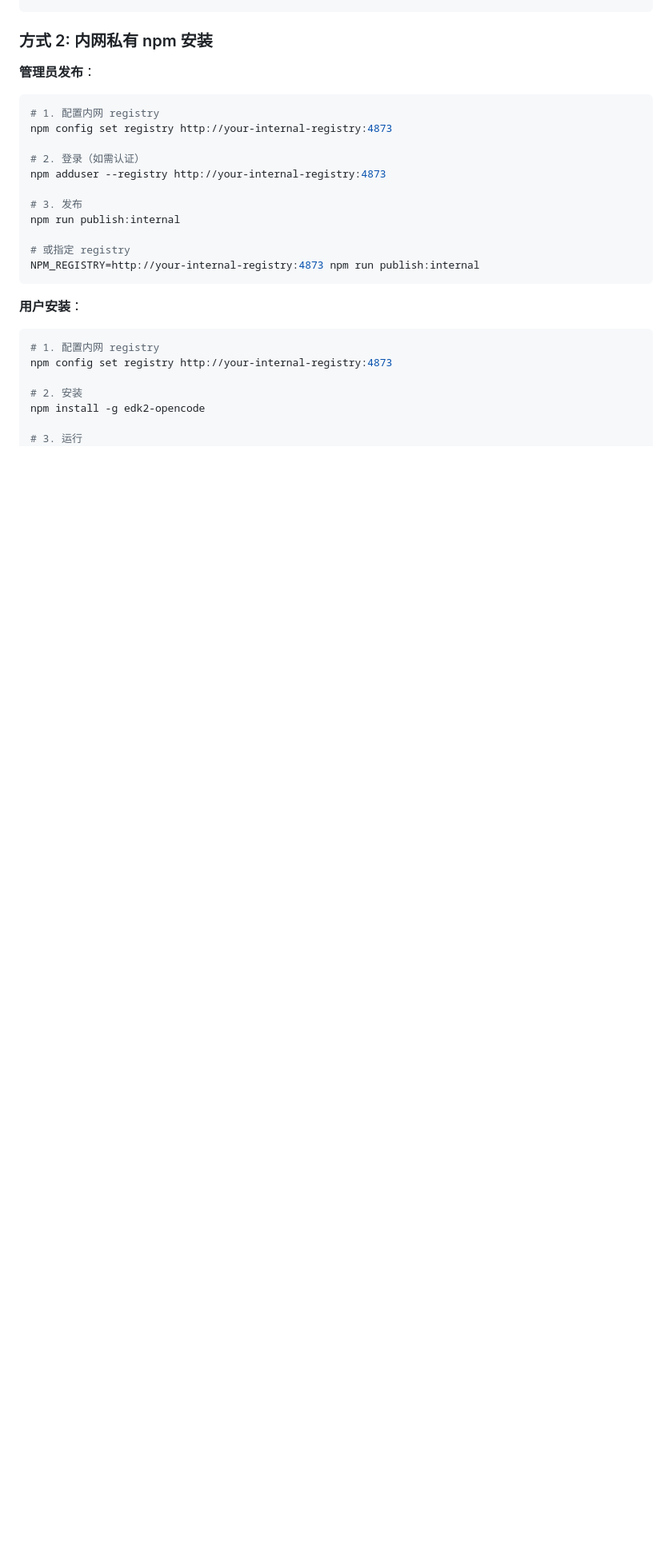
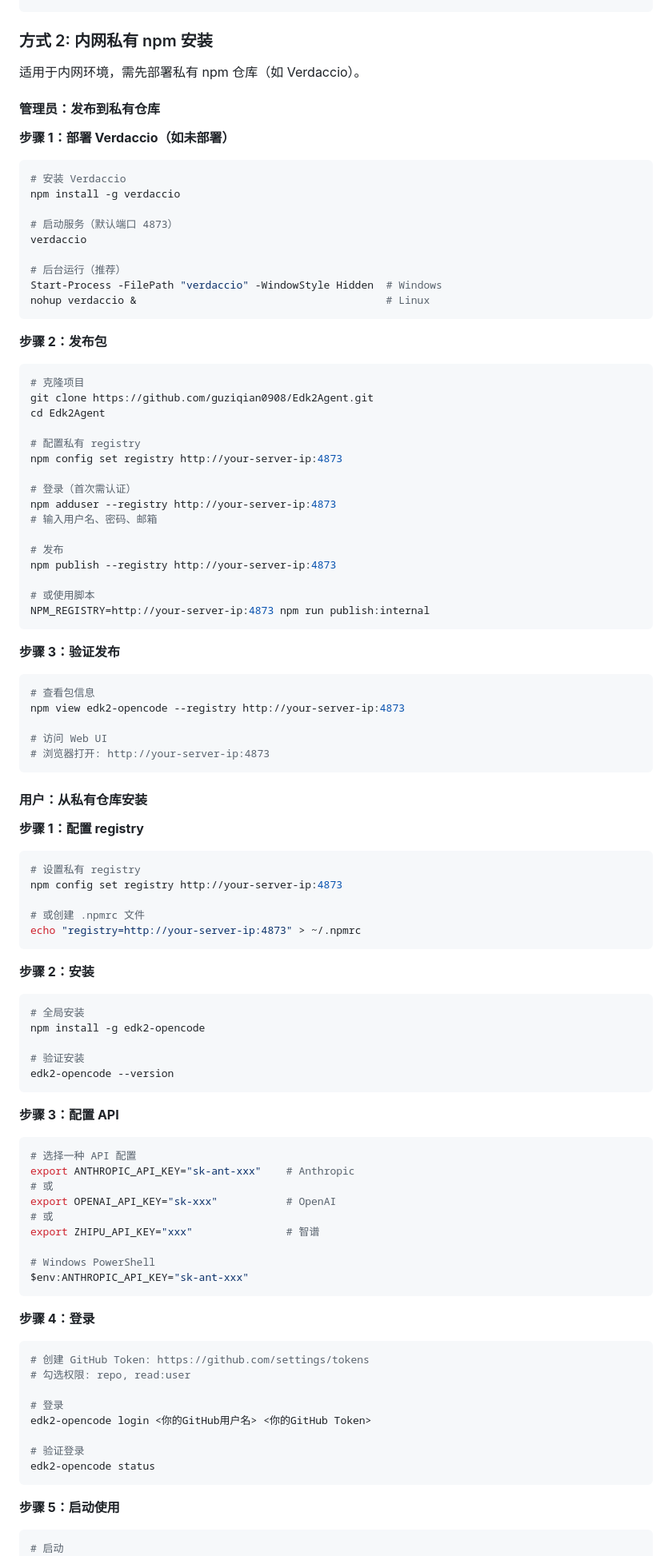
Before and after one commit to guziqian0908/Edk2Agent, a Markdown page: README.md, the part around one of its changes. Shown at 80% size. Drawn GitHub-style; blank space fills up the shorter version.

Commit message:
docs: complete internal npm registry installation guide
- Add detailed Verdaccio deployment steps
- Add step-by-step admin publishing workflow
- Add complete user installation workflow with API config and login
- Add notes for offline environment
- Add dependency caching instructions for fully offline scenarios

````diff
--- a/README.md
+++ b/README.md
@@ -26,28 +26,98 @@ edk2-opencode
 
 ### 方式 2: 内网私有 npm 安装
 
-**管理员发布**：
+适用于内网环境，需先部署私有 npm 仓库（如 Verdaccio）。
+
+#### 管理员：发布到私有仓库
+
+**步骤 1：部署 Verdaccio（如未部署）**
 ```bash
-# 1. 配置内网 registry
-npm config set registry http://your-internal-registry:4873
+# 安装 Verdaccio
+npm install -g verdaccio
 
-# 2. 登录（如需认证）
-npm adduser --registry http://your-internal-registry:4873
+# 启动服务（默认端口 4873）
+verdaccio
 
-# 3. 发布
-npm run publish:internal
-
-# 或指定 registry
-NPM_REGISTRY=http://your-internal-registry:4873 npm run publish:internal
+# 后台运行（推荐）
+Start-Process -FilePath "verdaccio" -WindowStyle Hidden  # Windows
+nohup verdaccio &                                        # Linux
 ```
 
-**用户安装**：
+**步骤 2：发布包**
 ```bash
-# 1. 配置内网 registry
-npm config set registry http://your-internal-registry:4873
+# 克隆项目
+git clone https://github.com/guziqian0908/Edk2Agent.git
+cd Edk2Agent
 
-# 2. 安装
+# 配置私有 registry
+npm config set registry http://your-server-ip:4873
+
+# 登录（首次需认证）
+npm adduser --registry http://your-server-ip:4873
+# 输入用户名、密码、邮箱
+
+# 发布
+npm publish --registry http://your-server-ip:4873
+
+# 或使用脚本
+NPM_REGISTRY=http://your-server-ip:4873 npm run publish:internal
+```
+
+**步骤 3：验证发布**
+```bash
+# 查看包信息
+npm view edk2-opencode --registry http://your-server-ip:4873
+
+# 访问 Web UI
+# 浏览器打开: http://your-server-ip:4873
+```
+
+#### 用户：从私有仓库安装
+
+**步骤 1：配置 registry**
+```bash
+# 设置私有 registry
+npm config set registry http://your-server-ip:4873
+
+# 或创建 .npmrc 文件
+echo "registry=http://your-server-ip:4873" > ~/.npmrc
+```
+
+**步骤 2：安装**
+```bash
+# 全局安装
 npm install -g edk2-opencode
 
-# 3. 运行
+# 验证安装
+edk2-opencode --version
+```
+
+**步骤 3：配置 API**
+```bash
+# 选择一种 API 配置
+export ANTHROPIC_API_KEY="sk-ant-xxx"    # Anthropic
+# 或
+export OPENAI_API_KEY="sk-xxx"           # OpenAI
+# 或
+export ZHIPU_API_KEY="xxx"               # 智谱
+
+# Windows PowerShell
+$env:ANTHROPIC_API_KEY="sk-ant-xxx"
+```
+
+**步骤 4：登录**
+```bash
+# 创建 GitHub Token: https://github.com/settings/tokens
+# 勾选权限: repo, read:user
+
+# 登录
+edk2-opencode login <你的GitHub用户名> <你的GitHub Token>
+
+# 验证登录
+edk2-opencode status
+```
+
+**步骤 5：启动使用**
+```bash
+# 启动
 edk2-opencode
````
Also changed, not shown: other parts of README.md (+30 -0 lines).
